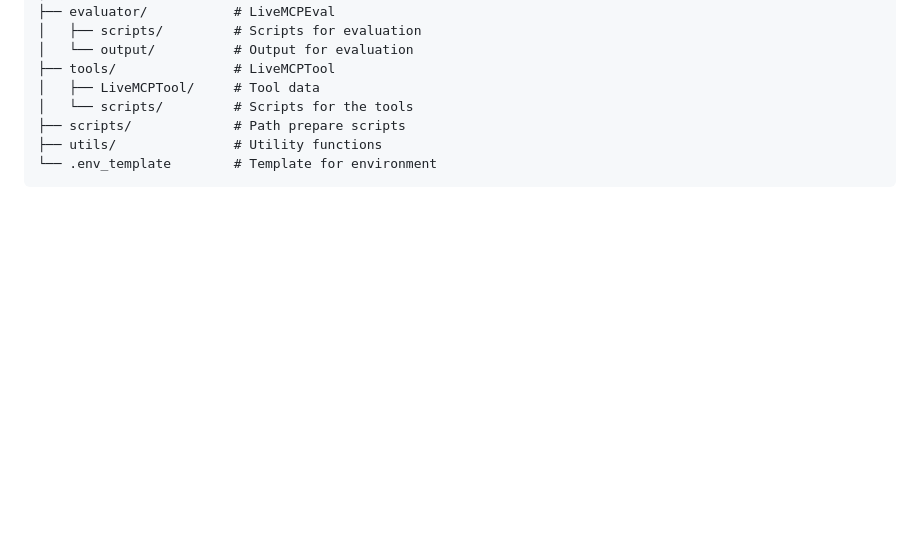
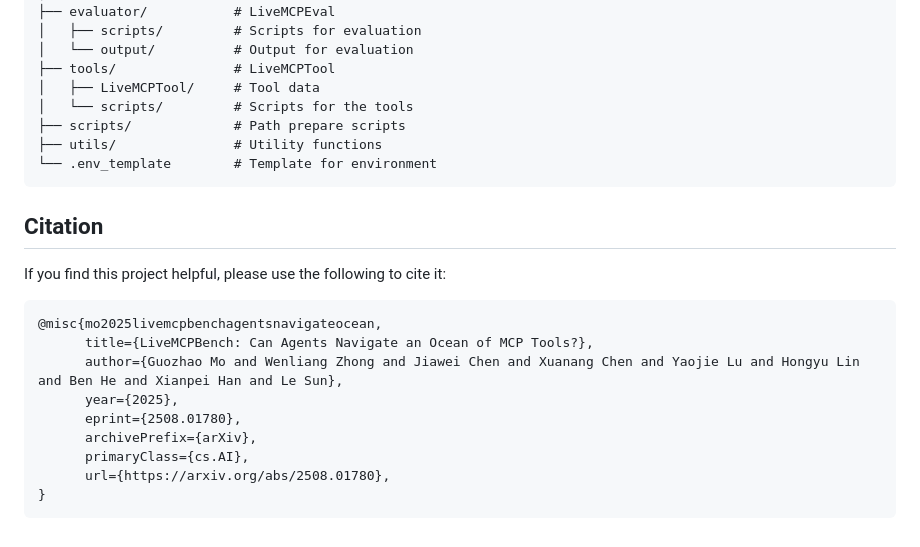
Before and after one commit to icip-cas/LiveMCPBench, a Markdown page: README.md, the part around one of its changes. Rendered like a GitHub page; blank space fills up the shorter version.

Commit message:
docs(readme): update arxiv link

````diff
--- a/README.md
+++ b/README.md
@@ -147,9 +147,17 @@ LiveMCPBench/
 ├── utils/               # Utility functions
 └── .env_template        # Template for environment
 ```
-<!-- ## Citation
+## Citation
 
 If you find this project helpful, please use the following to cite it:
 ```bibtex
-
-``` -->
+@misc{mo2025livemcpbenchagentsnavigateocean,
+      title={LiveMCPBench: Can Agents Navigate an Ocean of MCP Tools?},
+      author={Guozhao Mo and Wenliang Zhong and Jiawei Chen and Xuanang Chen and Yaojie Lu and Hongyu Lin and Ben He and Xianpei Han and Le Sun},
+      year={2025},
+      eprint={2508.01780},
+      archivePrefix={arXiv},
+      primaryClass={cs.AI},
+      url={https://arxiv.org/abs/2508.01780},
+}
+```
````
Also changed, not shown: other parts of README.md (+3 -3 lines).
